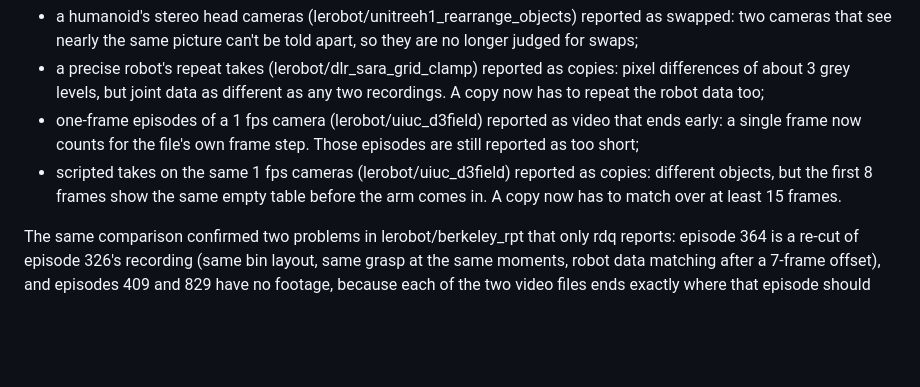
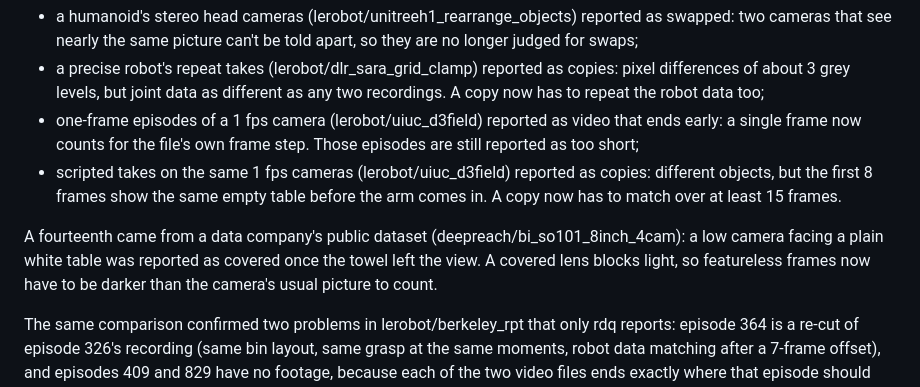
Before and after one commit to s1g6r/rdq, a Markdown page: docs/raw-video.md, the part around the change. Drawn GitHub-style; blank space fills up the shorter version.

Commit message:
Video methodology: covered-lens false alarm on a plain white table

```diff
--- a/docs/raw-video.md
+++ b/docs/raw-video.md
@@ -211,6 +211,10 @@ each checked by eye and fixed with a test:
 - scripted takes on the same 1 fps cameras (lerobot/uiuc_d3field) reported as copies: different objects, but the
   first 8 frames show the same empty table before the arm comes in. A copy now has to match over at least 15 frames.
 
+A fourteenth came from a data company's public dataset (deepreach/bi_so101_8inch_4cam): a low camera facing a plain
+white table was reported as covered once the towel left the view. A covered lens blocks light, so featureless frames
+now have to be darker than the camera's usual picture to count.
+
 The same comparison confirmed two problems in lerobot/berkeley_rpt that only rdq reports: episode 364 is a re-cut
 of episode 326's recording (same bin layout, same grasp at the same moments, robot data matching after a 7-frame
 offset), and episodes 409 and 829 have no footage, because each of the two video files ends exactly where that
```
